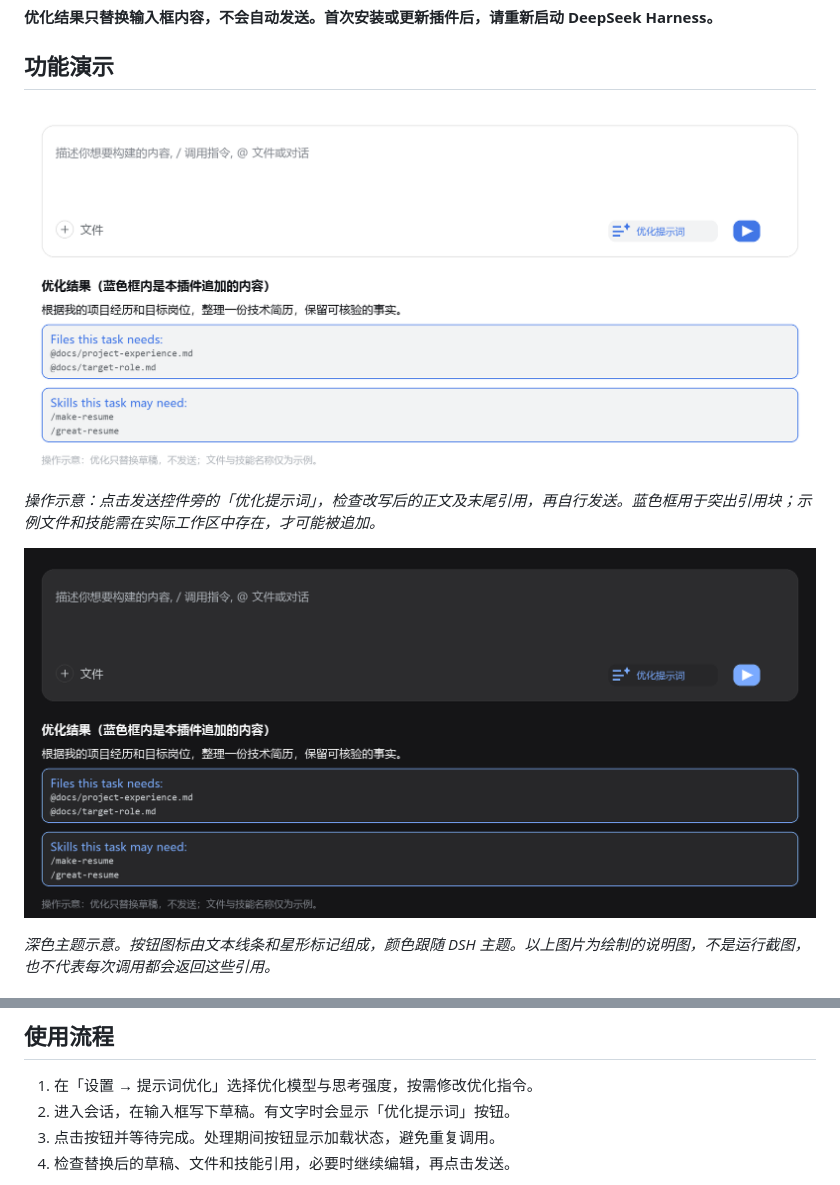
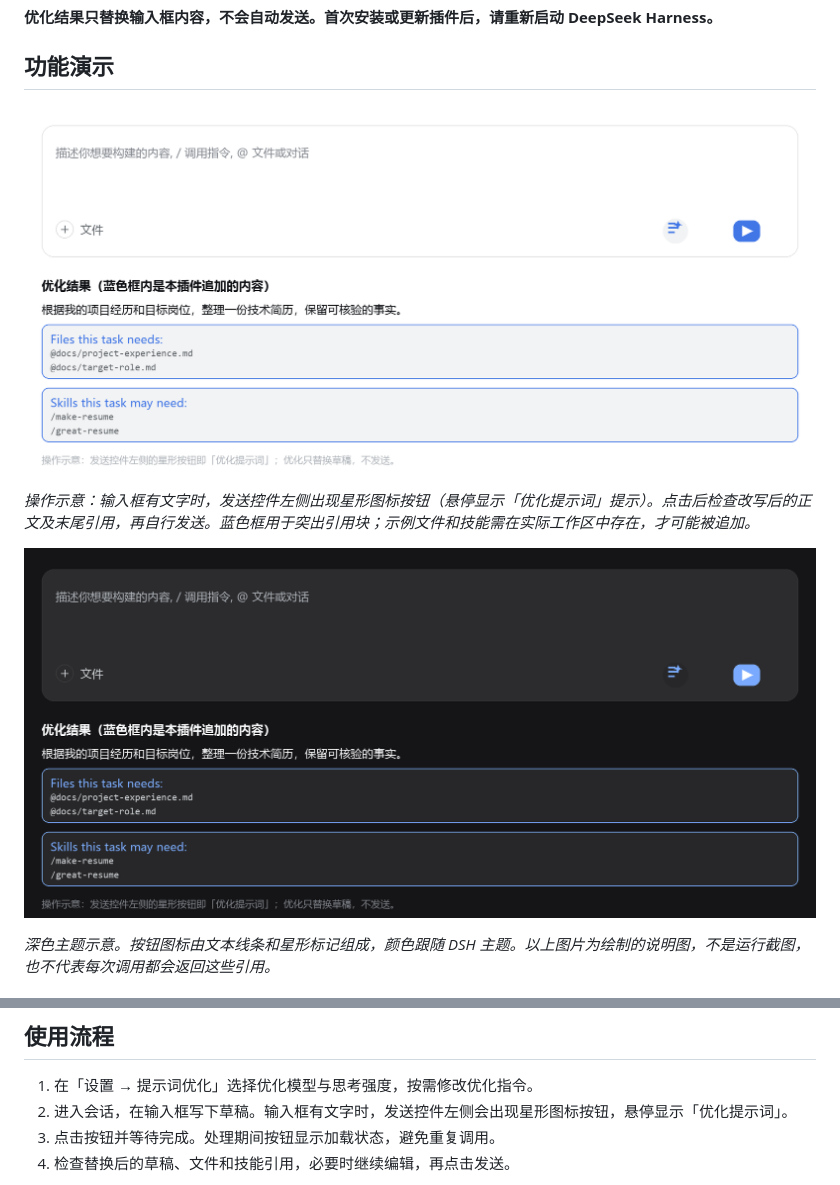
Before and after one commit to Super-Gagaga/PromptForge, a Markdown page: README.md, 2 parts joined by grey strips. GitHub-like rendering; pictures changed too: docs/images/composer-dark.png, docs/images/composer-light.png.

```diff
--- a/README.md
+++ b/README.md
@@ -8,7 +8,7 @@ DeepSeek Harness（DSH）的提示词优化插件。发送消息之前，用 DSH
 
 ![提示词优化按钮与引用结果示意](docs/images/composer-light.png)
 
-*操作示意：点击发送控件旁的「优化提示词」，检查改写后的正文及末尾引用，再自行发送。蓝色框用于突出引用块；示例文件和技能需在实际工作区中存在，才可能被追加。*
+*操作示意：输入框有文字时，发送控件左侧出现星形图标按钮（悬停显示「优化提示词」提示）。点击后检查改写后的正文及末尾引用，再自行发送。蓝色框用于突出引用块；示例文件和技能需在实际工作区中存在，才可能被追加。*
 
 ![深色主题下的操作示意](docs/images/composer-dark.png)
 
@@ -59,7 +59,7 @@ dsh plugin --profile my-profile add 'link:C:/Projects/PromptForge'
 ## 使用流程
 
 1. 在「设置 → 提示词优化」选择优化模型与思考强度，按需修改优化指令。
-2. 进入会话，在输入框写下草稿。有文字时会显示「优化提示词」按钮。
+2. 进入会话，在输入框写下草稿。输入框有文字时，发送控件左侧会出现星形图标按钮，悬停显示「优化提示词」。
 3. 点击按钮并等待完成。处理期间按钮显示加载状态，避免重复调用。
 4. 检查替换后的草稿、文件和技能引用，必要时继续编辑，再点击发送。
 
```
Also changed, not shown: 1 other file.
